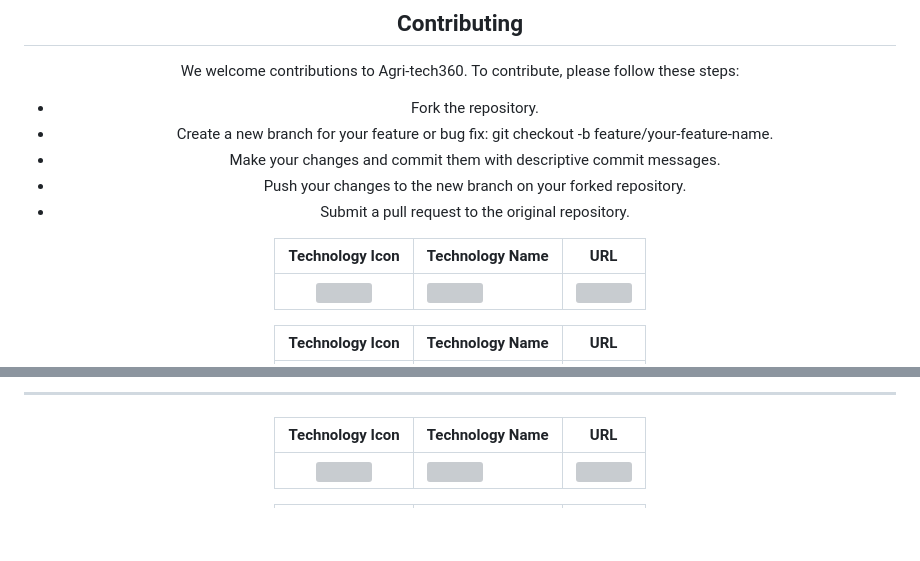
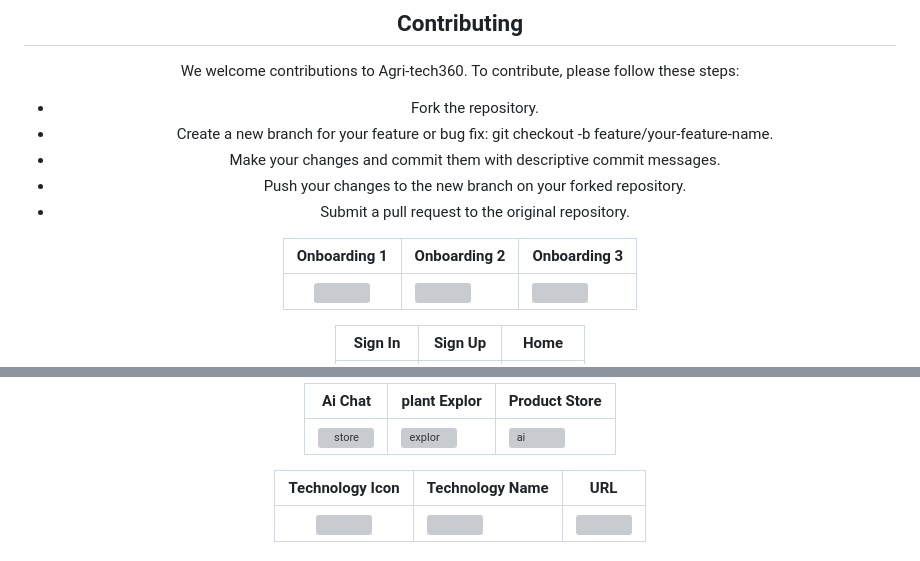
Before and after one commit to shadymohamed532001/Agri-tech360, a Markdown page: README.md, 2 parts joined by grey strips. Rendered like a GitHub page; blank space fills up the shorter version; grey boxes are pictures that could not be loaded.

```diff
--- a/README.md
+++ b/README.md
@@ -94,9 +94,11 @@ We welcome contributions to Agri-tech360. To contribute, please follow these ste
 - Push your changes to the new branch on your forked repository.
 - Submit a pull request to the original repository.
 
-|                                                        Technology Icon                                                        | Technology Name | URL
+|                                                        Onboarding 1                                                        | Onboarding 2 | Onboarding 3
 | :---------------------------------------------------------------------------------------------------------------------------: | ------------------------------------------------------------------------------------------------------- | ------------------------------------------------------------------------------------------------------- |
 | <img width="351" src="https://github.com/shadymohamed532001/Agri-tech360/assets/126605393/134b2a0c-0a96-4c8a-87ec-3ce8c8ac18b3"> |     <img width="351" src="https://github.com/shadymohamed532001/Agri-tech360/assets/126605393/f7bfebbf-5241-4083-b55c-9e3b00b1aec0">      | <img width="351" src="https://github.com/shadymohamed532001/Agri-tech360/assets/126605393/8090ab34-edb6-42bb-b057-f14b000c6871"> |
 
-|                                                        Technology Icon                                                        | Technology Name | URL                                                                                          |
+
+
+|                                                       Sign In                                                       | Sign Up | Home                                                                                          |
 | :---------------------------------------------------------------------------------------------------------------------------: | ------------------------------------------------------------------------------------------------------- | ------------------------------------------------------------------------------------------------------- |
@@ -104,5 +107,11 @@ We welcome contributions to Agri-tech360. To contribute, please follow these ste
 
---------------------------------------------------------------------------------------------------------------------------------
+
+
+
+
+  |                                                       Ai Chat                                                        | plant Explor | Product Store                                                                                          |
+| :---------------------------------------------------------------------------------------------------------------------------: | ------------------------------------------------------------------------------------------------------- | ------------------------------------------------------------------------------------------------------- |
+| <img width="351" alt="store" src="https://github.com/shadymohamed532001/Agri-tech360/assets/126605393/c1f5cfe7-54b2-4ca6-8917-0aec2c3583de"> |     <img width="351" alt="explor" src="https://github.com/shadymohamed532001/Agri-tech360/assets/126605393/027adf39-0ee6-4f0d-99d1-c45448c90b25">    | <img width="351" alt="ai" src="https://github.com/shadymohamed532001/Agri-tech360/assets/126605393/6f7caafa-00e5-42fa-9d32-6e73174fb3b1"> |
 
 |                                                        Technology Icon                                                        | Technology Name | URL                                                                                          |
 | :---------------------------------------------------------------------------------------------------------------------------: | ------------------------------------------------------------------------------------------------------- | ------------------------------------------------------------------------------------------------------- |
```
Also changed, not shown: other parts of README.md (+2 -5 lines).
